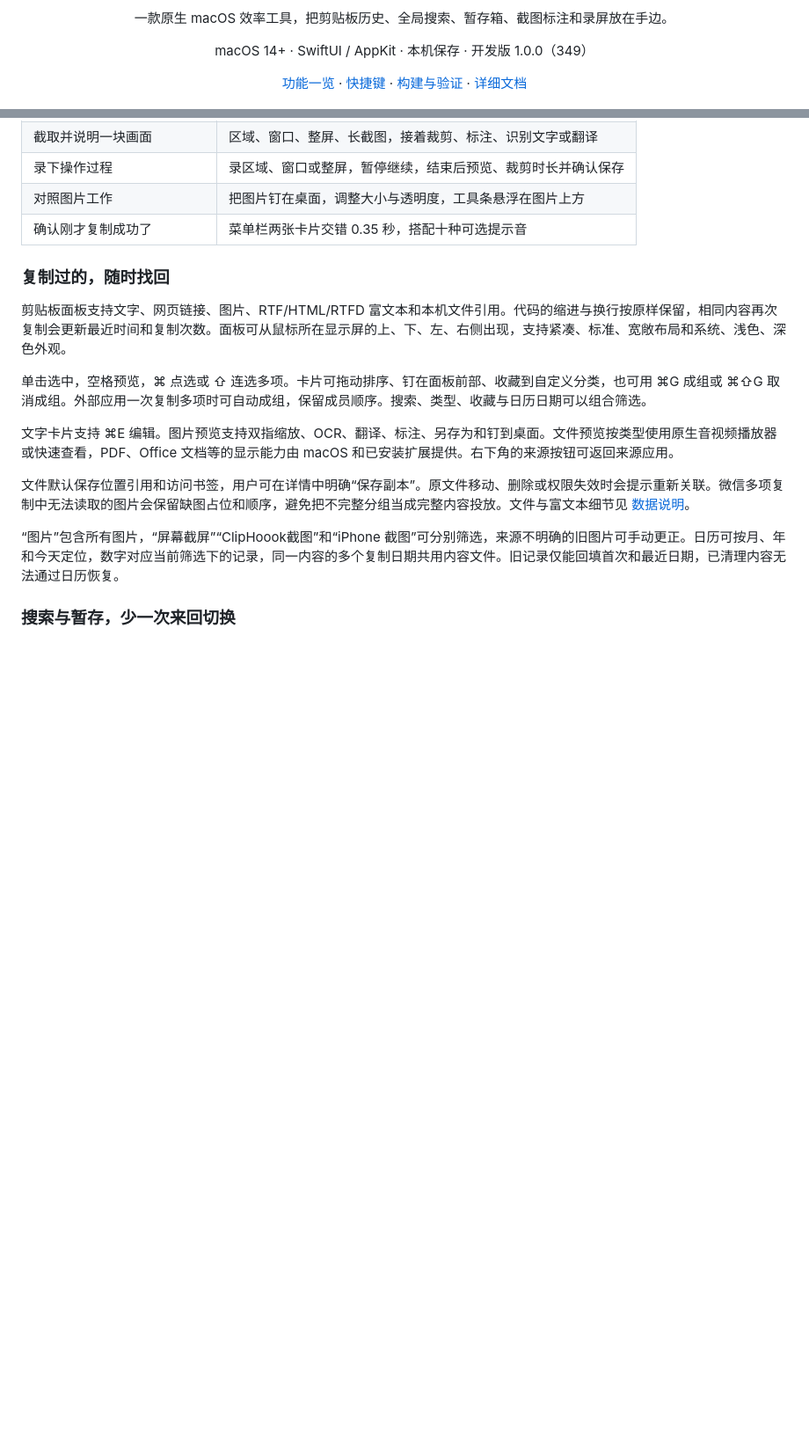
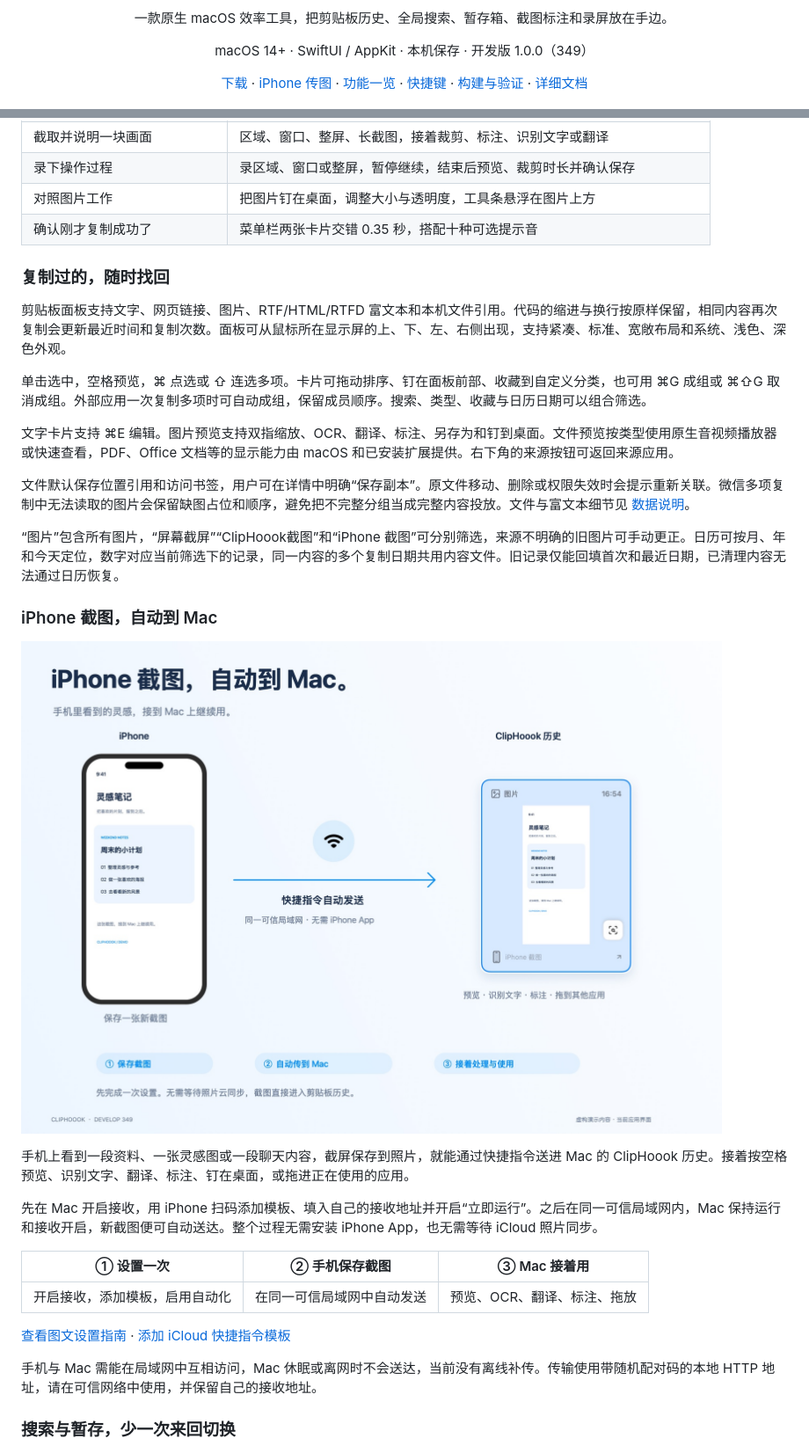
Before and after one commit to rzllovezwl/shitie-mac, a Markdown page: README.md, 2 parts joined by grey strips. Shown at 88% size. GitHub-like rendering; pictures changed too: docs/images/iphone-transfer.jpg (added); blank space fills up the shorter version.

Commit message:
Highlight iPhone transfer with visual setup and download entries

```diff
--- a/README.md
+++ b/README.md
@@ -7,7 +7,7 @@
 <p align="center">一款原生 macOS 效率工具，把剪贴板历史、全局搜索、暂存箱、截图标注和录屏放在手边。</p>
 <p align="center">macOS 14+ · SwiftUI / AppKit · 本机保存 · 开发版 1.0.0（349）</p>
 <p align="center">
-  <a href="#功能一览">功能一览</a> · <a href="#常用快捷键">快捷键</a> · <a href="#构建与验证">构建与验证</a> · <a href="#文档导航">详细文档</a>
+  <a href="#下载与安装">下载</a> · <a href="#iphone-截图自动到-mac">iPhone 传图</a> · <a href="#功能一览">功能一览</a> · <a href="#常用快捷键">快捷键</a> · <a href="#构建与验证">构建与验证</a> · <a href="#文档导航">详细文档</a>
 </p>
 
 ![ClipHoook 剪贴板面板与产品介绍](docs/images/overview.jpg)
@@ -37,6 +47,22 @@
 文件默认保存位置引用和访问书签，用户可在详情中明确“保存副本”。原文件移动、删除或权限失效时会提示重新关联。微信多项复制中无法读取的图片会保留缺图占位和顺序，避免把不完整分组当成完整内容投放。文件与富文本细节见 [数据说明](https://github.com/rzllovezwl/shitie-mac/blob/develop/docs/Stage2.md)。
 
 “图片”包含所有图片，“屏幕截屏”“ClipHoook截图”和“iPhone 截图”可分别筛选，来源不明确的旧图片可手动更正。日历可按月、年和今天定位，数字对应当前筛选下的记录，同一内容的多个复制日期共用内容文件。旧记录仅能回填首次和最近日期，已清理内容无法通过日历恢复。
+
+### iPhone 截图，自动到 Mac
+
+![iPhone 截图经局域网自动进入 ClipHoook 历史](docs/images/iphone-transfer.jpg)
+
+手机上看到一段资料、一张灵感图或一段聊天内容，截屏保存到照片，就能通过快捷指令送进 Mac 的 ClipHoook 历史。接着按空格预览、识别文字、翻译、标注、钉在桌面，或拖进正在使用的应用。
+
+先在 Mac 开启接收，用 iPhone 扫码添加模板、填入自己的接收地址并开启“立即运行”。之后在同一可信局域网内，Mac 保持运行和接收开启，新截图便可自动送达。整个过程无需安装 iPhone App，也无需等待 iCloud 照片同步。
+
+| ① 设置一次 | ② 手机保存截图 | ③ Mac 接着用 |
+| --- | --- | --- |
+| 开启接收，添加模板，启用自动化 | 在同一可信局域网中自动发送 | 预览、OCR、翻译、标注、拖放 |
+
+[查看图文设置指南](https://github.com/rzllovezwl/shitie-mac/blob/develop/docs/iPhoneScreenshots.md) · [添加 iCloud 快捷指令模板](https://www.icloud.com/shortcuts/92f7bdc3a5554d1e9d560e0ed03a8879)
+
+手机与 Mac 需能在局域网中互相访问，Mac 休眠或离网时不会送达，当前没有离线补传。传输使用带随机配对码的本地 HTTP 地址，请在可信网络中使用，并保留自己的接收地址。
 
 ### 搜索与暂存，少一次来回切换
 
```
Also changed, not shown: other parts of README.md (+10 -2 lines), docs/images/README.md (+5 -3 lines), docs/images/iphone-setup.jpg (added).
